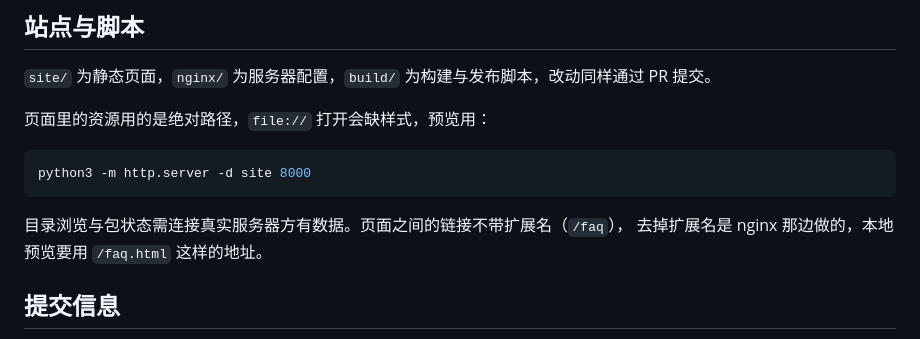
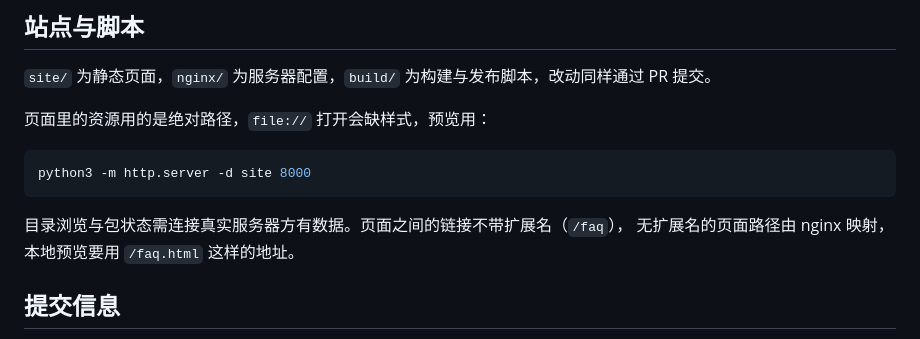
Before and after one commit to gentoo-zh/binhost, a Markdown page: CONTRIBUTING.md, the part around the change. GitHub-like rendering.

````diff
--- a/CONTRIBUTING.md
+++ b/CONTRIBUTING.md
@@ -56,7 +56,7 @@ python3 -m http.server -d site 8000
 ```
 
 目录浏览与包状态需连接真实服务器方有数据。页面之间的链接不带扩展名（`/faq`），
-去掉扩展名是 nginx 那边做的，本地预览要用 `/faq.html` 这样的地址。
+无扩展名的页面路径由 nginx 映射，本地预览要用 `/faq.html` 这样的地址。
 
 ## 提交信息
 
````
Also changed, not shown: README.md (+2 -1 lines), docs/accepted-risks.md (+0 -10 lines).
